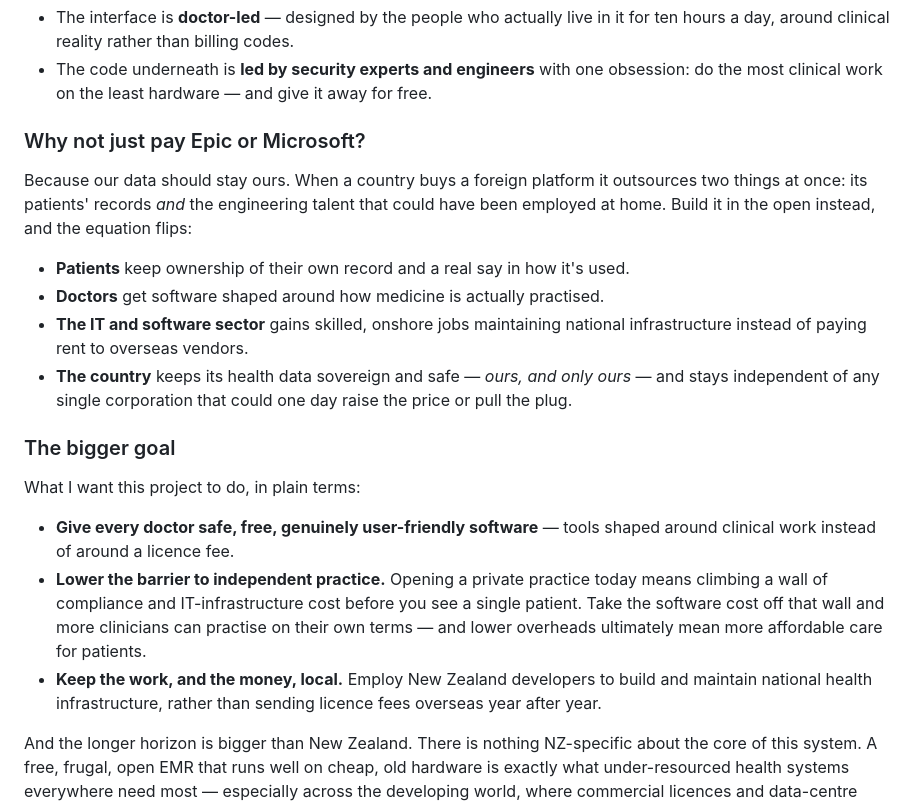
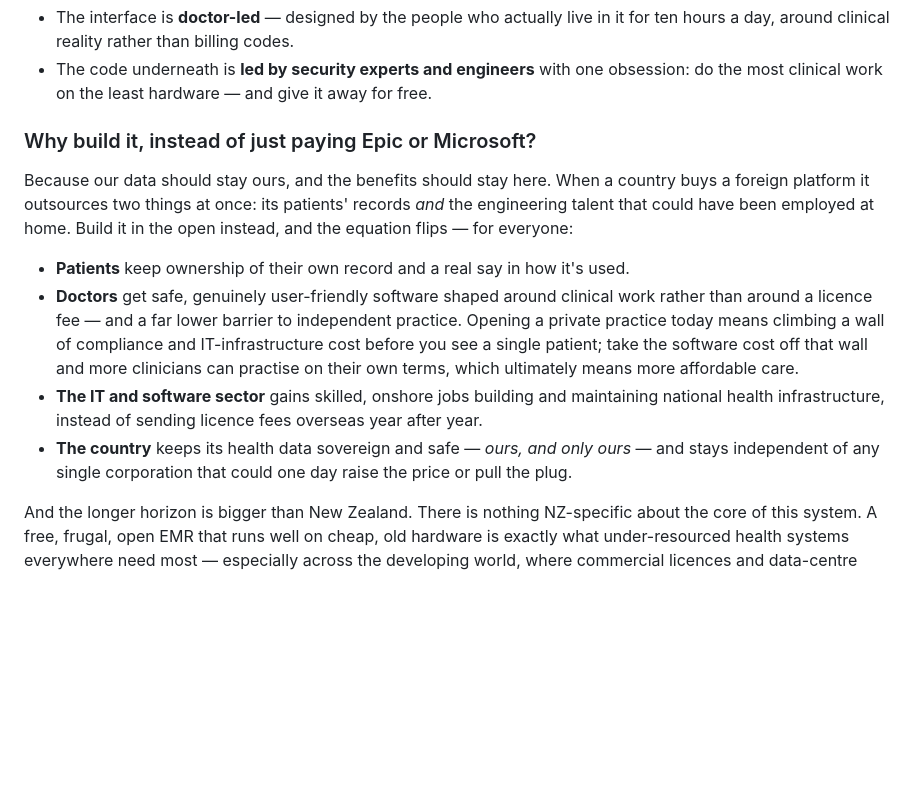
Before and after one commit to sekickivuk-hue/nz-open-emr, a Markdown page: README.md, the part around the change. Drawn GitHub-style; blank space fills up the shorter version.

Commit message:
docs: merge 'why not buy it' and 'bigger goal' into one section
Fold the two overlapping sections together: the doctors bullet now
absorbs the independent-practice point and the IT-sector bullet absorbs
keep-money-local, dropping the duplication. The global-horizon closing
is preserved.

Co-Authored-By: Claude Opus 4.8 <noreply@anthropic.com>

```diff
--- a/README.md
+++ b/README.md
@@ -75,22 +75,14 @@ This project inverts that:
 - The interface is **doctor-led** — designed by the people who actually live in it for ten hours a day, around clinical reality rather than billing codes.
 - The code underneath is **led by security experts and engineers** with one obsession: do the most clinical work on the least hardware — and give it away for free.
 
-### Why not just pay Epic or Microsoft?
+### Why build it, instead of just paying Epic or Microsoft?
 
-Because our data should stay ours. When a country buys a foreign platform it outsources two things at once: its patients' records *and* the engineering talent that could have been employed at home. Build it in the open instead, and the equation flips:
+Because our data should stay ours, and the benefits should stay here. When a country buys a foreign platform it outsources two things at once: its patients' records *and* the engineering talent that could have been employed at home. Build it in the open instead, and the equation flips — for everyone:
 
 - **Patients** keep ownership of their own record and a real say in how it's used.
-- **Doctors** get software shaped around how medicine is actually practised.
-- **The IT and software sector** gains skilled, onshore jobs maintaining national infrastructure instead of paying rent to overseas vendors.
+- **Doctors** get safe, genuinely user-friendly software shaped around clinical work rather than around a licence fee — and a far lower barrier to independent practice. Opening a private practice today means climbing a wall of compliance and IT-infrastructure cost before you see a single patient; take the software cost off that wall and more clinicians can practise on their own terms, which ultimately means more affordable care.
+- **The IT and software sector** gains skilled, onshore jobs building and maintaining national health infrastructure, instead of sending licence fees overseas year after year.
 - **The country** keeps its health data sovereign and safe — *ours, and only ours* — and stays independent of any single corporation that could one day raise the price or pull the plug.
-
-### The bigger goal
-
-What I want this project to do, in plain terms:
-
-- **Give every doctor safe, free, genuinely user-friendly software** — tools shaped around clinical work instead of around a licence fee.
-- **Lower the barrier to independent practice.** Opening a private practice today means climbing a wall of compliance and IT-infrastructure cost before you see a single patient. Take the software cost off that wall and more clinicians can practise on their own terms — and lower overheads ultimately mean more affordable care for patients.
-- **Keep the work, and the money, local.** Employ New Zealand developers to build and maintain national health infrastructure, rather than sending licence fees overseas year after year.
 
 And the longer horizon is bigger than New Zealand. There is nothing NZ-specific about the core of this system. A free, frugal, open EMR that runs well on cheap, old hardware is exactly what under-resourced health systems everywhere need most — especially across the developing world, where commercial licences and data-centre requirements are simply out of reach. If it works here, it can be adapted anywhere.
 
```
